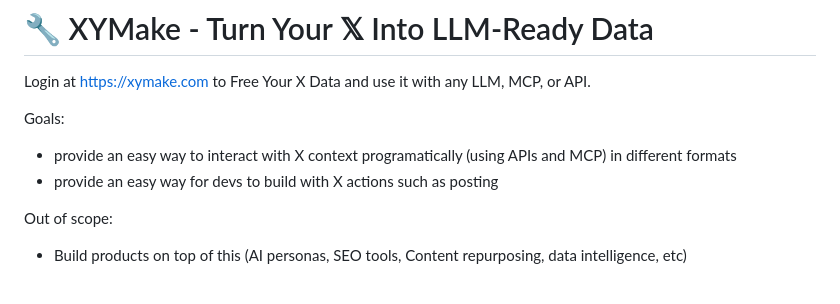
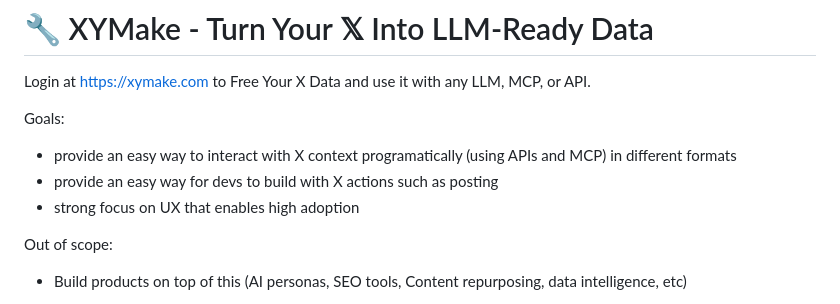
Before and after one commit to janwilmake/xymake, a Markdown page: README.md, the part around the change. Rendered like a GitHub page.

Commit message:
improvements

```diff
--- a/README.md
+++ b/README.md
@@ -6,6 +6,7 @@ Goals:
 
 - provide an easy way to interact with X context programatically (using APIs and MCP) in different formats
 - provide an easy way for devs to build with X actions such as posting
+- strong focus on UX that enables high adoption
 
 Out of scope:
 
```
